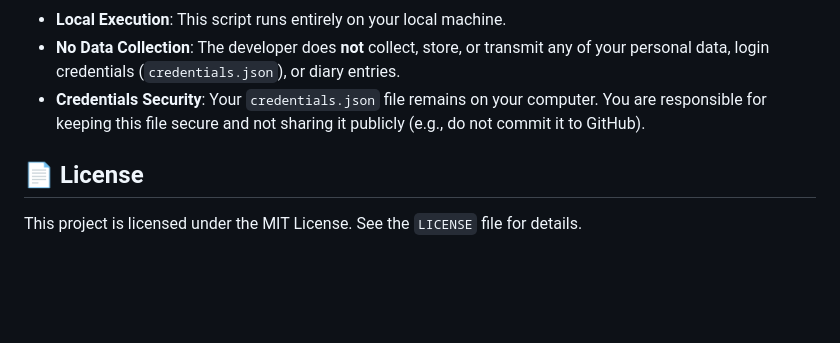
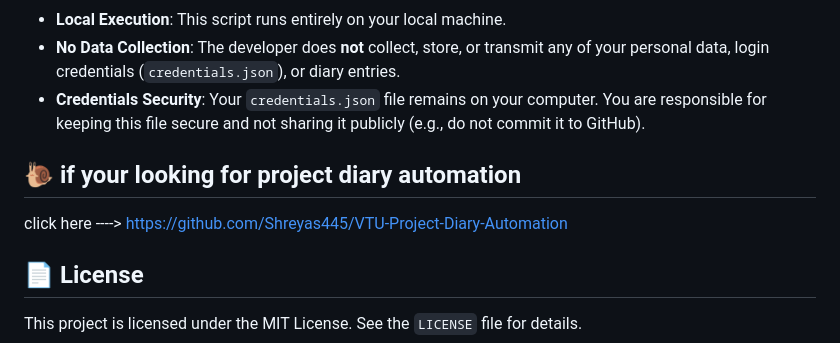
Before and after one commit to Shreyas445/VTU-Internship-diary-Automation, a Markdown page: README.md, the part around the change. GitHub-like rendering; blank space fills up the shorter version.

Commit message:
Add project diary automation section to README
Added a section for project diary automation with a link.

```diff
--- a/README.md
+++ b/README.md
@@ -130,6 +130,10 @@ This tool is intended solely for **educational purposes** to demonstrate Python
 *   **No Data Collection**: The developer does **not** collect, store, or transmit any of your personal data, login credentials (`credentials.json`), or diary entries.
 *   **Credentials Security**: Your `credentials.json` file remains on your computer. You are responsible for keeping this file secure and not sharing it publicly (e.g., do not commit it to GitHub).
 
+## 🐌 if your looking for project diary automation
+click here ----> https://github.com/Shreyas445/VTU-Project-Diary-Automation
+
+
 ## 📄 License
 
 This project is licensed under the MIT License. See the `LICENSE` file for details.
```
